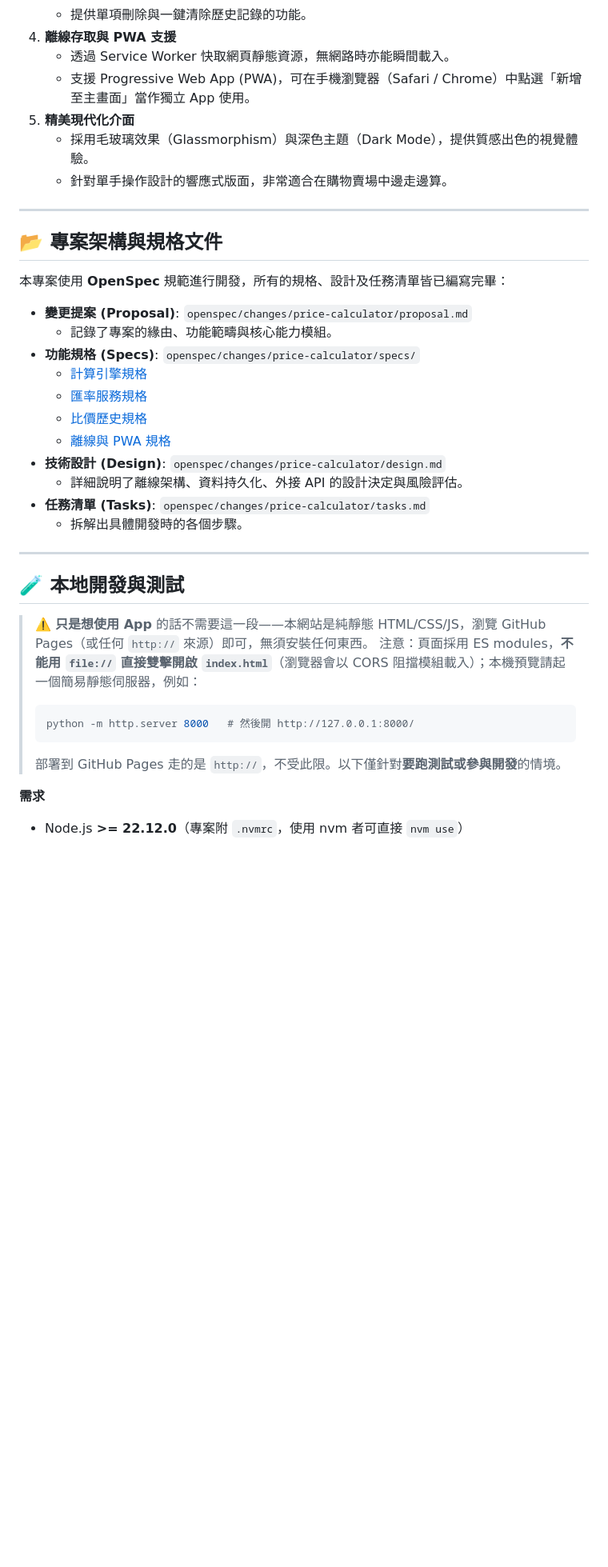
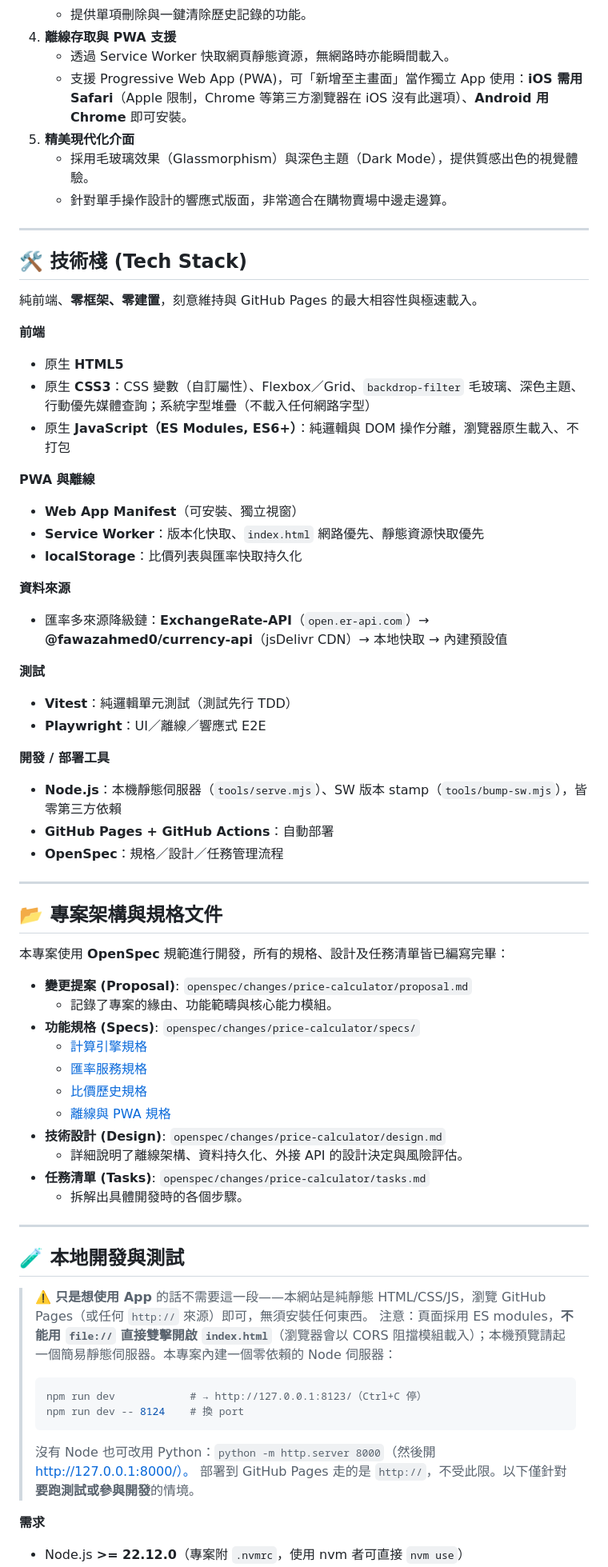
Before and after one commit to cooperkai/package-price-calculator, a Markdown page: README.md, the part around one of its changes. Shown at 80% size. Drawn GitHub-style; blank space fills up the shorter version.

Commit message:
docs(readme): 補技術棧/部署說明，並移除外洩本機路徑的 file:// 連結
- 新增「技術棧 (Tech Stack)」區塊（前端/PWA/資料來源/測試/部署工具）
- 本地預覽補上內建的 npm run dev（零依賴 Node 伺服器），Python 降為替代
- 部署章節改寫為 GitHub Actions 自動化（自動 stamp SW 版本再部署）
- PWA 安裝修正：iOS 須用 Safari、Android 用 Chrome
- 安全：規格連結由 file:///d:/code/... 本機絕對路徑改為 repo 相對路徑，
  既修好 GitHub 上的連結、也不再洩漏本機目錄結構

Co-Authored-By: Claude Opus 4.8 (1M context) <noreply@anthropic.com>

````diff
--- a/README.md
+++ b/README.md
@@ -17,10 +17,38 @@
    - 提供單項刪除與一鍵清除歷史記錄的功能。
 4. **離線存取與 PWA 支援**
    - 透過 Service Worker 快取網頁靜態資源，無網路時亦能瞬間載入。
-   - 支援 Progressive Web App (PWA)，可在手機瀏覽器（Safari / Chrome）中點選「新增至主畫面」當作獨立 App 使用。
+   - 支援 Progressive Web App (PWA)，可「新增至主畫面」當作獨立 App 使用：**iOS 需用 Safari**（Apple 限制，Chrome 等第三方瀏覽器在 iOS 沒有此選項）、**Android 用 Chrome** 即可安裝。
 5. **精美現代化介面**
    - 採用毛玻璃效果（Glassmorphism）與深色主題（Dark Mode），提供質感出色的視覺體驗。
    - 針對單手操作設計的響應式版面，非常適合在購物賣場中邊走邊算。
+
+---
+
+## 🛠️ 技術棧 (Tech Stack)
+
+純前端、**零框架、零建置**，刻意維持與 GitHub Pages 的最大相容性與極速載入。
+
+**前端**
+- 原生 **HTML5**
+- 原生 **CSS3**：CSS 變數（自訂屬性）、Flexbox／Grid、`backdrop-filter` 毛玻璃、深色主題、行動優先媒體查詢；系統字型堆疊（不載入任何網路字型）
+- 原生 **JavaScript（ES Modules, ES6+）**：純邏輯與 DOM 操作分離，瀏覽器原生載入、不打包
+
+**PWA 與離線**
+- **Web App Manifest**（可安裝、獨立視窗）
+- **Service Worker**：版本化快取、`index.html` 網路優先、靜態資源快取優先
+- **localStorage**：比價列表與匯率快取持久化
+
+**資料來源**
+- 匯率多來源降級鏈：**ExchangeRate-API**（`open.er-api.com`）→ **@fawazahmed0/currency-api**（jsDelivr CDN）→ 本地快取 → 內建預設值
+
+**測試**
+- **Vitest**：純邏輯單元測試（測試先行 TDD）
+- **Playwright**：UI／離線／響應式 E2E
+
+**開發 / 部署工具**
+- **Node.js**：本機靜態伺服器（`tools/serve.mjs`）、SW 版本 stamp（`tools/bump-sw.mjs`），皆零第三方依賴
+- **GitHub Pages + GitHub Actions**：自動部署
+- **OpenSpec**：規格／設計／任務管理流程
 
 ---
 
@@ -45,10 +73,12 @@
 ## 🧪 本地開發與測試
 
 > ⚠️ **只是想使用 App** 的話不需要這一段——本網站是純靜態 HTML/CSS/JS，瀏覽 GitHub Pages（或任何 `http://` 來源）即可，無須安裝任何東西。
-> 注意：頁面採用 ES modules，**不能用 `file://` 直接雙擊開啟 `index.html`**（瀏覽器會以 CORS 阻擋模組載入）；本機預覽請起一個簡易靜態伺服器，例如：
+> 注意：頁面採用 ES modules，**不能用 `file://` 直接雙擊開啟 `index.html`**（瀏覽器會以 CORS 阻擋模組載入）；本機預覽請起一個簡易靜態伺服器。本專案內建一個零依賴的 Node 伺服器：
 > ```bash
-> python -m http.server 8000   # 然後開 http://127.0.0.1:8000/
+> npm run dev            # → http://127.0.0.1:8123/（Ctrl+C 停）
+> npm run dev -- 8124    # 換 port
 > ```
+> 沒有 Node 也可改用 Python：`python -m http.server 8000`（然後開 http://127.0.0.1:8000/）。
 > 部署到 GitHub Pages 走的是 `http://`，不受此限。以下僅針對**要跑測試或參與開發**的情境。
 
 **需求**
````
Also changed, not shown: other parts of README.md (+14 -5 lines).
